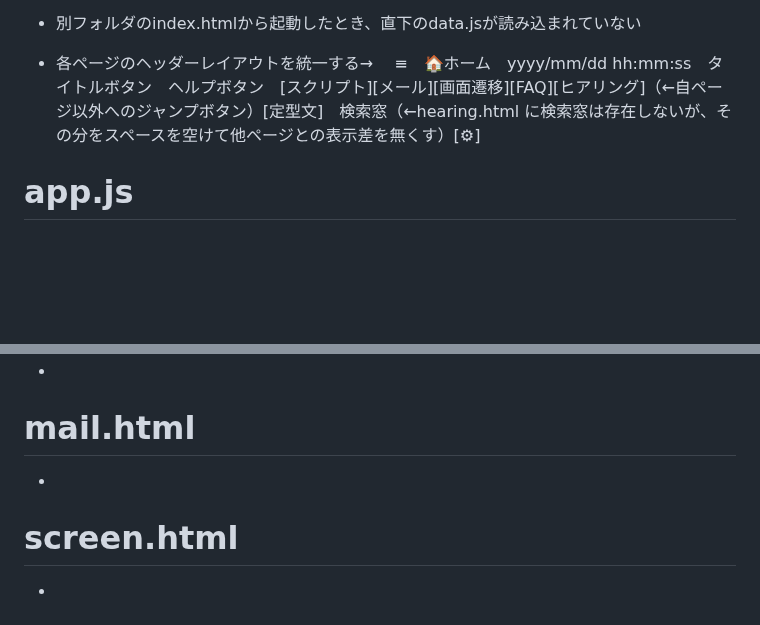
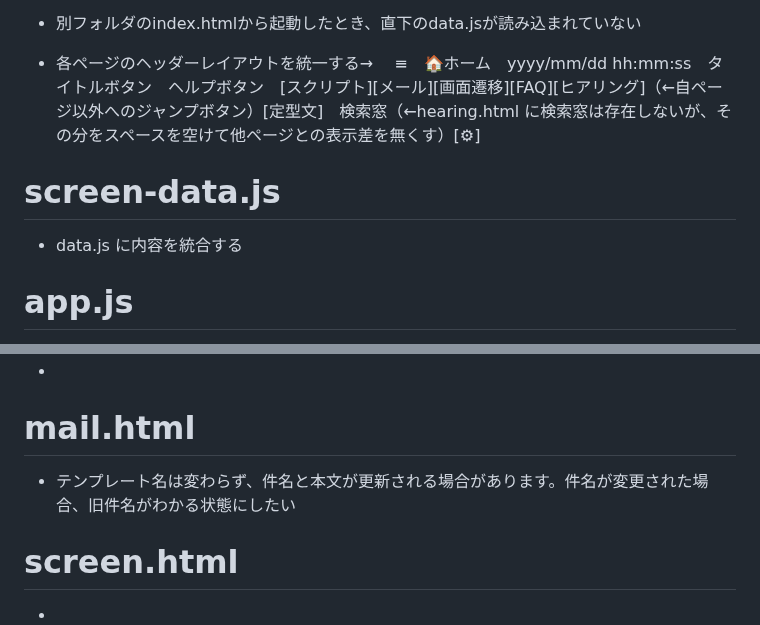
Before and after one commit to 887487/-, a Markdown page: README.md, 2 parts joined by grey strips. Drawn GitHub-style; blank space fills up the shorter version.

```diff
--- a/README.md
+++ b/README.md
@@ -15,6 +15,9 @@
 
 * 各ページのヘッダーレイアウトを統一する→ 　≡　🏠ホーム　yyyy/mm/dd hh:mm:ss　タイトルボタン　ヘルプボタン　[スクリプト][メール][画面遷移][FAQ][ヒアリング]（←自ページ以外へのジャンプボタン）[定型文]　検索窓（←hearing.html に検索窓は存在しないが、その分をスペースを空けて他ページとの表示差を無くす）[⚙]
 
+# screen-data.js
+* data.js に内容を統合する
+
 # app.js
 * 複数のHTMLファイルに影響するコードは、common-utils.js に移植。個別のHTMLファイルに影響する場合は、全てインラインで記載し、app.js を削除する
 
@@ -30,7 +33,7 @@
 *
 
 # mail.html
-*
+* テンプレート名は変わらず、件名と本文が更新される場合があります。件名が変更された場合、旧件名がわかる状態にしたい
 
 # screen.html
 *
```
